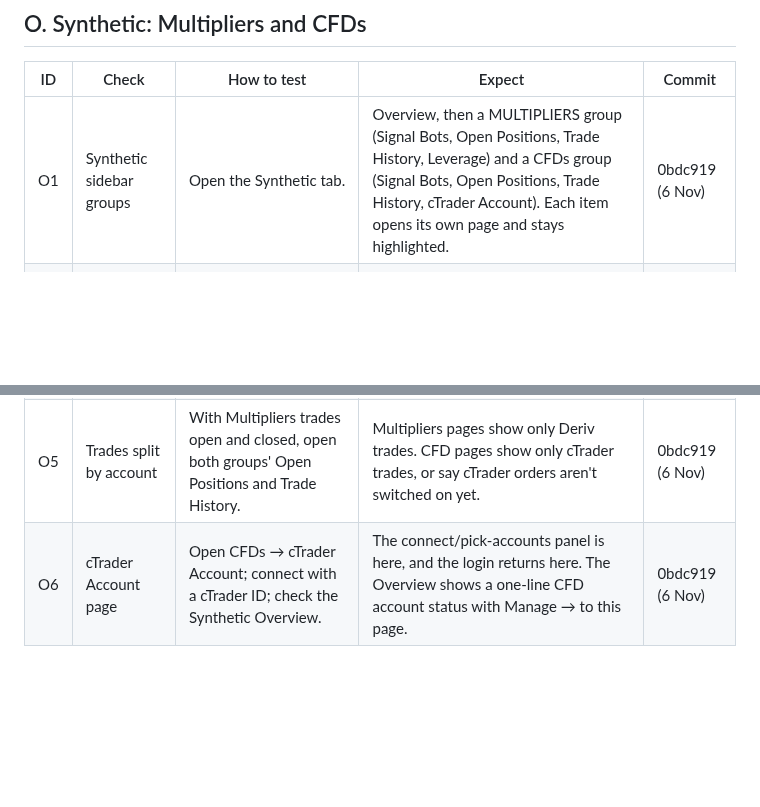
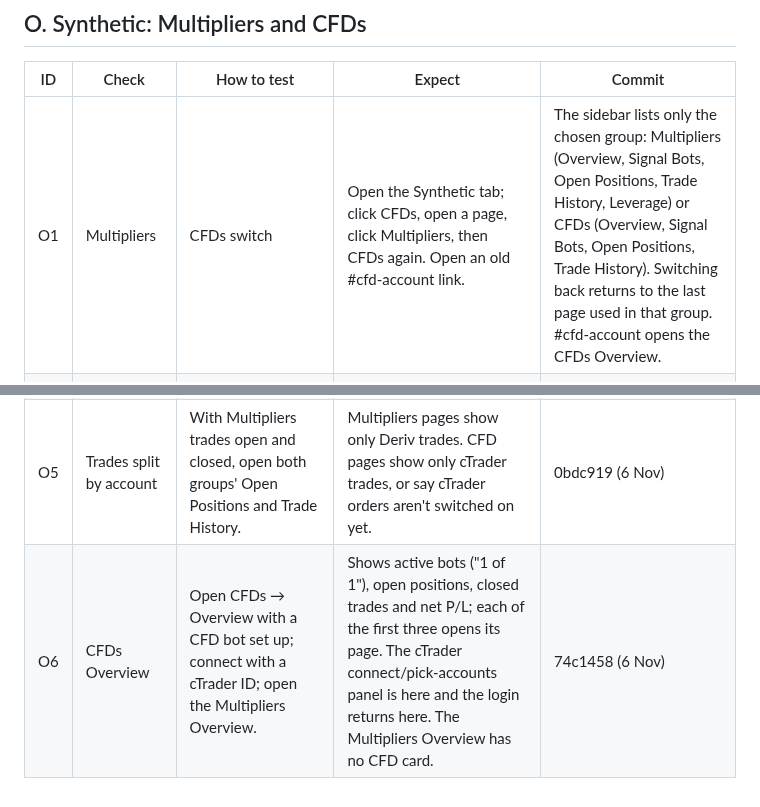
Before and after one commit to ocrumbie-stack/Deriv-Synthetic-Platform, a Markdown page: CHECKLIST.md, 2 parts joined by grey strips. GitHub-like rendering; blank space fills up the shorter version.

Commit message:
Update the Synthetic checks for the Multipliers/CFDs switch
Co-Authored-By: Claude Opus 5.5 <noreply@anthropic.com>

```diff
--- a/CHECKLIST.md
+++ b/CHECKLIST.md
@@ -217,9 +217,9 @@ This file and that page list the same items - when adding a fix, update both.
 
 | ID | Check | How to test | Expect | Commit |
 |---|---|---|---|---|
-| O1 | Synthetic sidebar groups | Open the Synthetic tab. | Overview, then a MULTIPLIERS group (Signal Bots, Open Positions, Trade History, Leverage) and a CFDs group (Signal Bots, Open Positions, Trade History, cTrader Account). Each item opens its own page and stays highlighted. | 0bdc919 (6 Nov) |
+| O1 | Multipliers | CFDs switch | Open the Synthetic tab; click CFDs, open a page, click Multipliers, then CFDs again. Open an old #cfd-account link. | The sidebar lists only the chosen group: Multipliers (Overview, Signal Bots, Open Positions, Trade History, Leverage) or CFDs (Overview, Signal Bots, Open Positions, Trade History). Switching back returns to the last page used in that group. #cfd-account opens the CFDs Overview. | 74c1458 (6 Nov) |
 | O2 | Bots land on their own page | Create a bot on Multipliers → Signal Bots and one on CFDs → Signal Bots. | The Multipliers form has no Account choice and makes a stake/multiplier bot. The CFD form asks for name, lots and optional Max Cycles. Each bot shows only on its own page. | 0bdc919 (6 Nov) |
 | O3 | One name across both pages | Create a CFD bot with the same name as a Multipliers bot. | Refused: "A bot with this name already exists." | 0bdc919 (6 Nov) |
 | O4 | CFD bot actions | On a CFD bot click Copy alert, Edit (change lots, clear Max Cycles), Pause/Resume and Delete. | The copied alert has the real secret and the bot's name. Edits save, a cleared Max Cycles shows —, Pause/Resume flips the status, Delete removes it. | 0bdc919 (6 Nov) |
 | O5 | Trades split by account | With Multipliers trades open and closed, open both groups' Open Positions and Trade History. | Multipliers pages show only Deriv trades. CFD pages show only cTrader trades, or say cTrader orders aren't switched on yet. | 0bdc919 (6 Nov) |
-| O6 | cTrader Account page | Open CFDs → cTrader Account; connect with a cTrader ID; check the Synthetic Overview. | The connect/pick-accounts panel is here, and the login returns here. The Overview shows a one-line CFD account status with Manage → to this page. | 0bdc919 (6 Nov) |
+| O6 | CFDs Overview | Open CFDs → Overview with a CFD bot set up; connect with a cTrader ID; open the Multipliers Overview. | Shows active bots ("1 of 1"), open positions, closed trades and net P/L; each of the first three opens its page. The cTrader connect/pick-accounts panel is here and the login returns here. The Multipliers Overview has no CFD card. | 74c1458 (6 Nov) |
```
